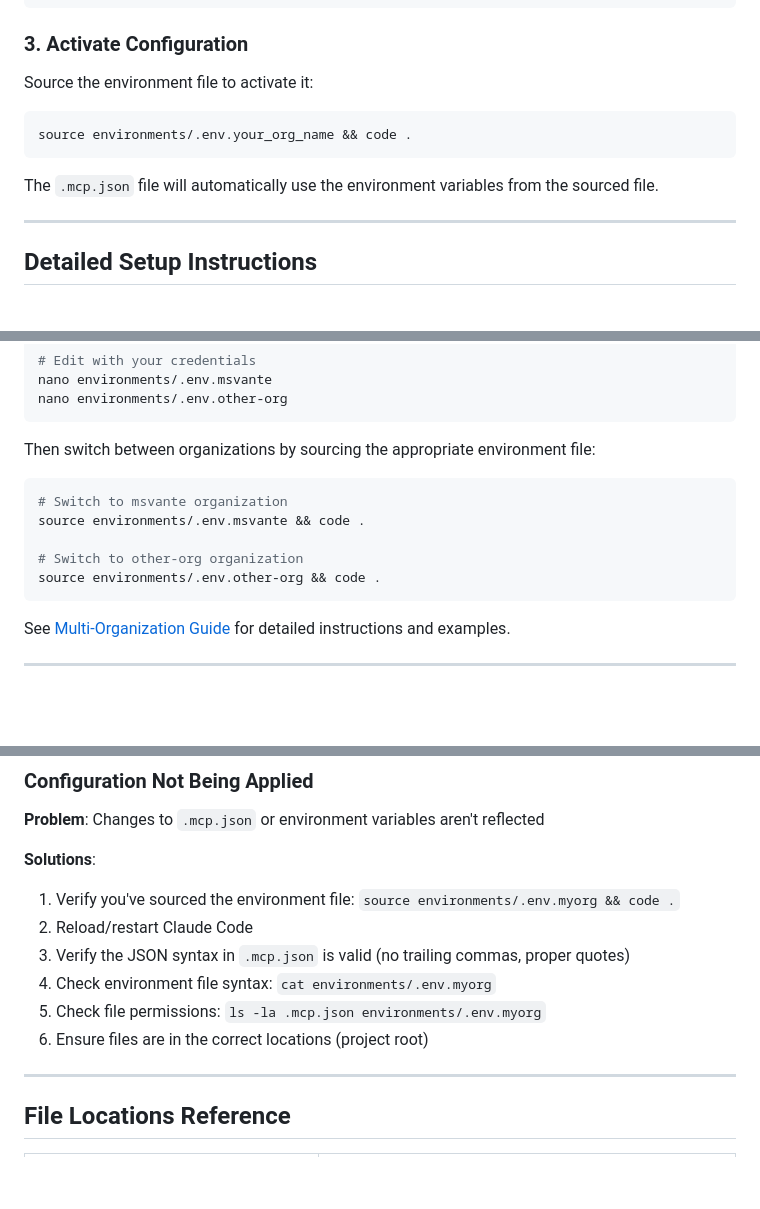
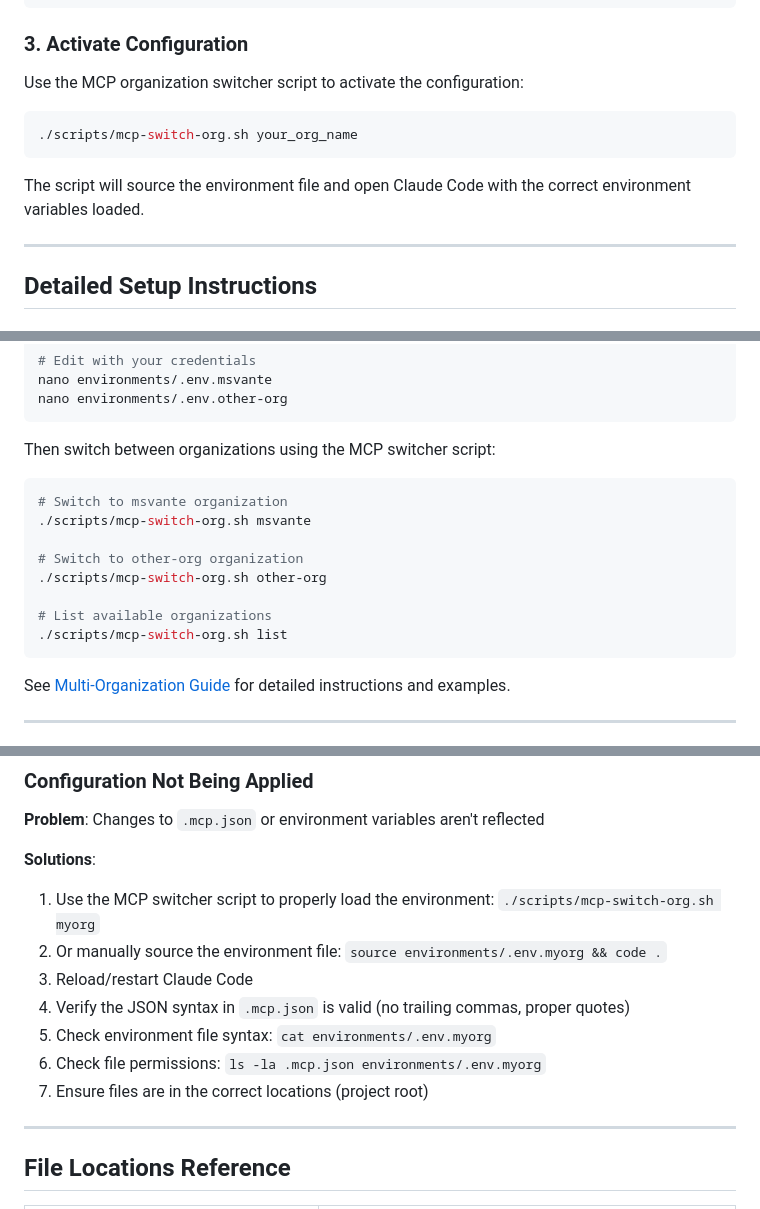
Before and after one commit to MSvante/claude_code_project_init, a Markdown page: docs/mcp-setup-guide.md, 3 parts joined by grey strips. Rendered like a GitHub page; blank space fills up the shorter version.

Commit message:
docs: Update mcp-setup-guide to use mcp-switch-org.sh script

````diff
--- a/docs/mcp-setup-guide.md
+++ b/docs/mcp-setup-guide.md
@@ -26,13 +26,13 @@ AZURE_DEVOPS_PAT="your-pat-token-here"
 
 ### 3. Activate Configuration
 
-Source the environment file to activate it:
+Use the MCP organization switcher script to activate the configuration:
 
 ```bash
-source environments/.env.your_org_name && code .
+./scripts/mcp-switch-org.sh your_org_name
 ```
 
-The `.mcp.json` file will automatically use the environment variables from the sourced file.
+The script will source the environment file and open Claude Code with the correct environment variables loaded.
 
 ---
 
@@ -191,14 +191,17 @@ nano environments/.env.msvante
 nano environments/.env.other-org
 ```
 
-Then switch between organizations by sourcing the appropriate environment file:
+Then switch between organizations using the MCP switcher script:
 
 ```bash
 # Switch to msvante organization
-source environments/.env.msvante && code .
+./scripts/mcp-switch-org.sh msvante
 
 # Switch to other-org organization
-source environments/.env.other-org && code .
+./scripts/mcp-switch-org.sh other-org
+
+# List available organizations
+./scripts/mcp-switch-org.sh list
 ```
 
 See [Multi-Organization Guide](./mcp-multi-organization.md) for detailed instructions and examples.
@@ -258,12 +261,13 @@ See [Multi-Organization Guide](./mcp-multi-organization.md) for detailed instruc
 **Problem**: Changes to `.mcp.json` or environment variables aren't reflected
 
 **Solutions**:
-1. Verify you've sourced the environment file: `source environments/.env.myorg && code .`
-2. Reload/restart Claude Code
-3. Verify the JSON syntax in `.mcp.json` is valid (no trailing commas, proper quotes)
-4. Check environment file syntax: `cat environments/.env.myorg`
-5. Check file permissions: `ls -la .mcp.json environments/.env.myorg`
-6. Ensure files are in the correct locations (project root)
+1. Use the MCP switcher script to properly load the environment: `./scripts/mcp-switch-org.sh myorg`
+2. Or manually source the environment file: `source environments/.env.myorg && code .`
+3. Reload/restart Claude Code
+4. Verify the JSON syntax in `.mcp.json` is valid (no trailing commas, proper quotes)
+5. Check environment file syntax: `cat environments/.env.myorg`
+6. Check file permissions: `ls -la .mcp.json environments/.env.myorg`
+7. Ensure files are in the correct locations (project root)
 
 ---
 
````
Also changed, not shown: other parts of docs/mcp-setup-guide.md (+3 -3 lines).
